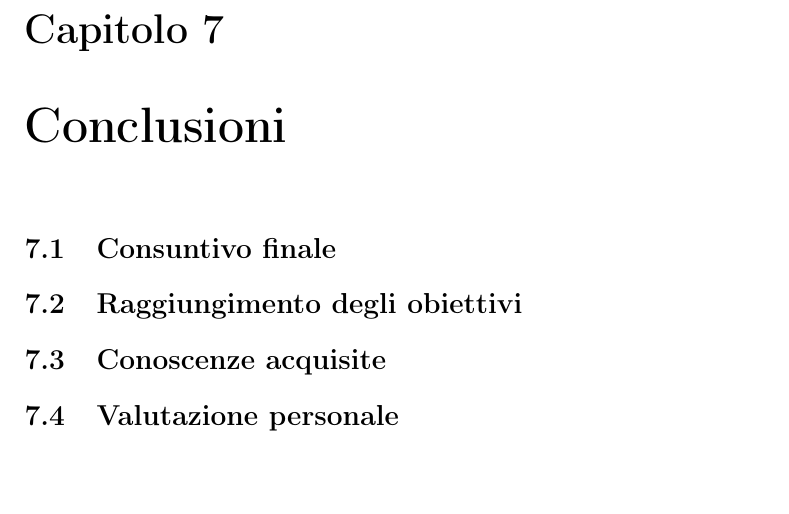
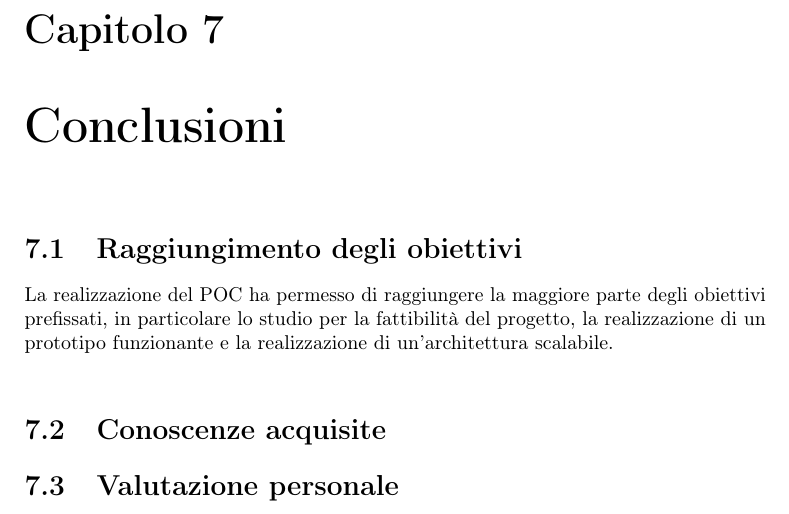
Before and after one commit to MrBrune01/Tesi, a LaTeX thesis (thesis.tex, which reads chapters/conclusioni.tex): part of page 33 of 36, cut so that both start at the same text, the shorter picture padded with empty space. Compiled offline with pdfLaTeX.

Commit message:
Inizio conclusione

```diff
--- a/chapters/conclusioni.tex
+++ b/chapters/conclusioni.tex
@@ -1,9 +1,8 @@
 \chapter{Conclusioni}
 \label{cap:conclusioni}
 
-\section{Consuntivo finale}
-
 \section{Raggiungimento degli obiettivi}
+La realizzazione del POC ha permesso di raggiungere la maggiore parte degli obiettivi prefissati, in particolare lo studio per la fattibilità del progetto, la realizzazione di un prototipo funzionante e la realizzazione di un'architettura scalabile.\\
 
 \section{Conoscenze acquisite}
 
```
